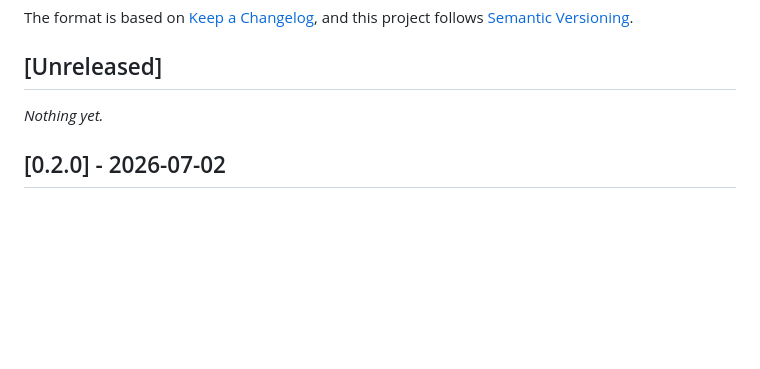
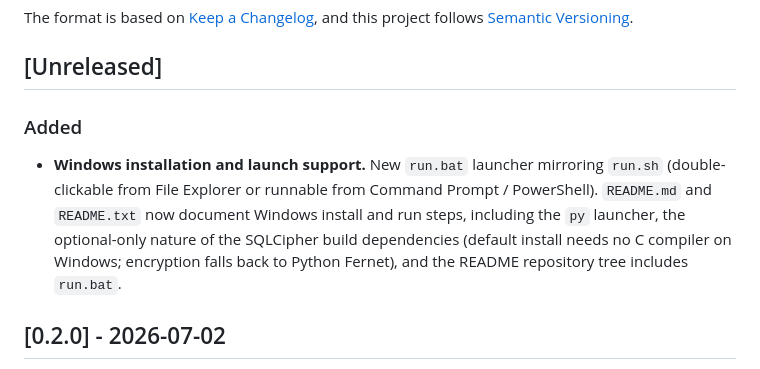
Before and after one commit to DesignForFailure/Tax_Co-Pilot, a Markdown page: CHANGELOG.md, the part around the change. GitHub-like rendering; blank space fills up the shorter version.

Commit message:
docs: note Windows install/launch support in changelog
Co-Authored-By: Claude Opus 4.8 <noreply@anthropic.com>
Claude-Session: https://claude.ai/code/session_01XGnra6vW8pq1qWfHRL6G2j

```diff
--- a/CHANGELOG.md
+++ b/CHANGELOG.md
@@ -10,7 +10,8 @@ and this project follows [Semantic Versioning](https://semver.org/spec/v2.0.0.ht
 
 ## [Unreleased]
 
-_Nothing yet._
+### Added
+- **Windows installation and launch support.** New `run.bat` launcher mirroring `run.sh` (double-clickable from File Explorer or runnable from Command Prompt / PowerShell). `README.md` and `README.txt` now document Windows install and run steps, including the `py` launcher, the optional-only nature of the SQLCipher build dependencies (default install needs no C compiler on Windows; encryption falls back to Python Fernet), and the README repository tree includes `run.bat`.
 
 ## [0.2.0] - 2026-07-02
 
```
